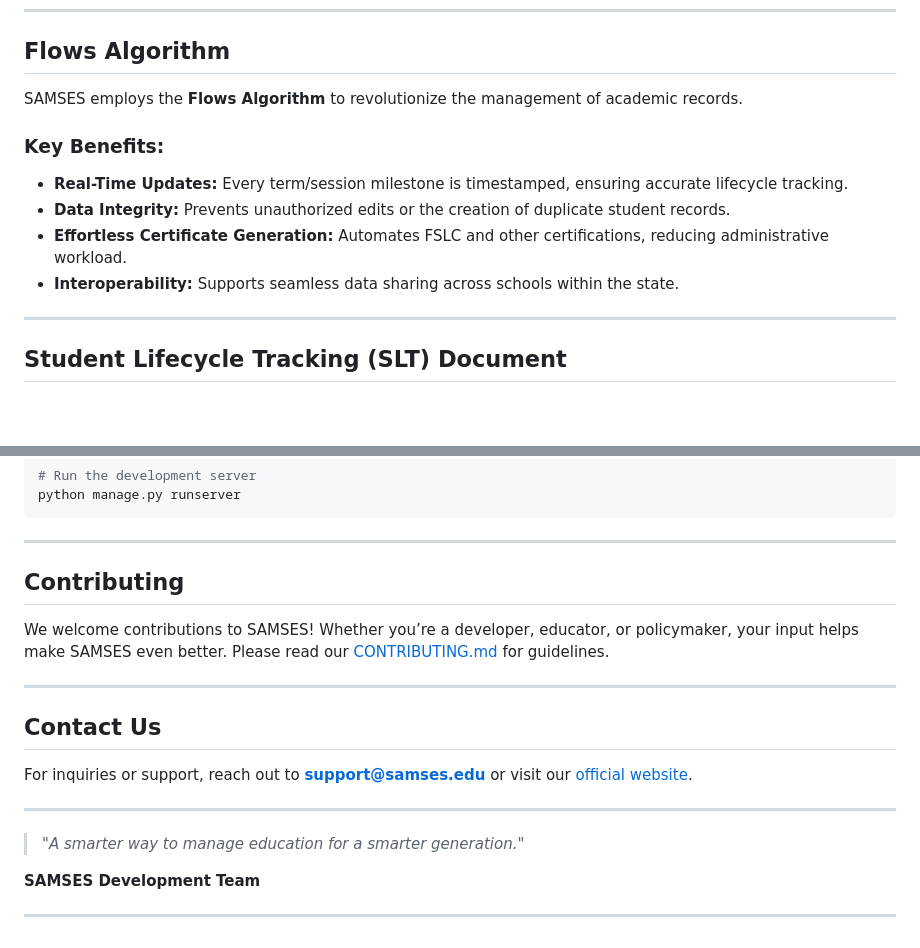
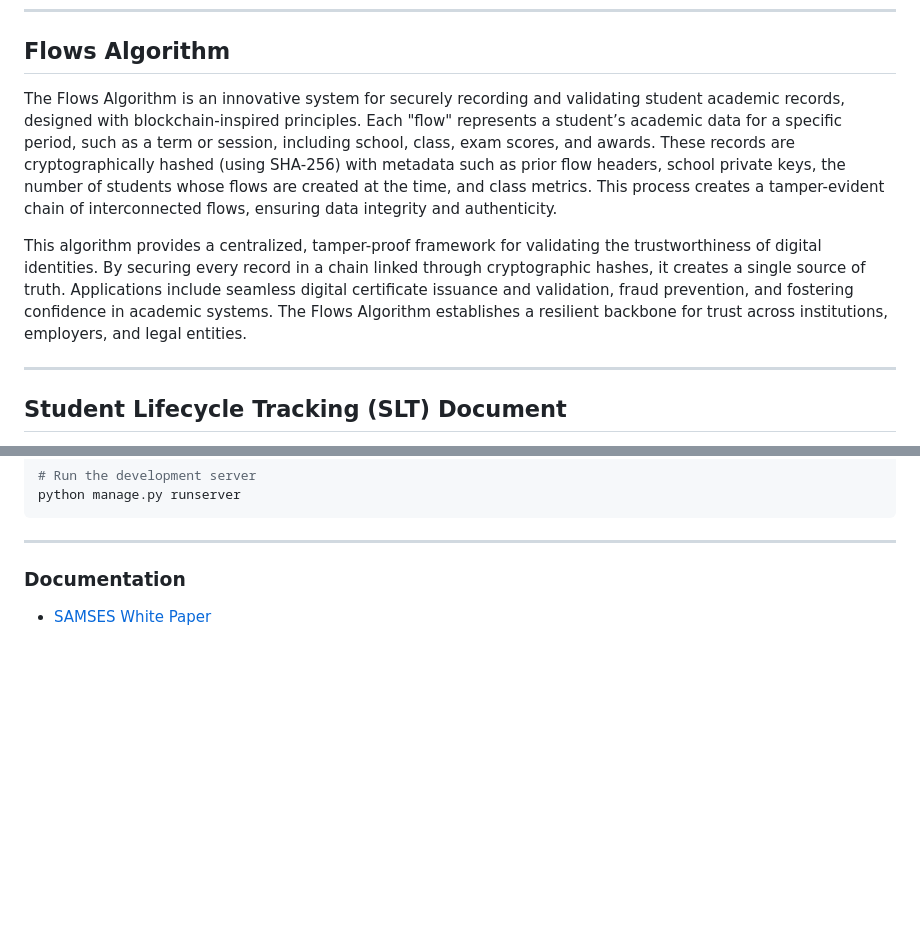
Before and after one commit to webalb/samses, a Markdown page: README.md, 2 parts joined by grey strips. Rendered like a GitHub page; blank space fills up the shorter version.

```diff
--- a/README.md
+++ b/README.md
@@ -45,12 +43,9 @@ SAMSES (**Smart Administration and Management System for Education System**) is
 
 ## **Flows Algorithm**
 
-SAMSES employs the **Flows Algorithm** to revolutionize the management of academic records.
-### Key Benefits:
-- **Real-Time Updates:** Every term/session milestone is timestamped, ensuring accurate lifecycle tracking.
-- **Data Integrity:** Prevents unauthorized edits or the creation of duplicate student records.
-- **Effortless Certificate Generation:** Automates FSLC and other certifications, reducing administrative workload.
-- **Interoperability:** Supports seamless data sharing across schools within the state.
+The Flows Algorithm is an innovative system for securely recording and validating student academic records, designed with blockchain-inspired principles. Each "flow" represents a student’s academic data for a specific period, such as a term or session, including school, class, exam scores, and awards. These records are cryptographically hashed (using SHA-256) with metadata such as prior flow headers, school private keys, the number of students whose flows are created at the time, and class metrics. This process creates a tamper-evident chain of interconnected flows, ensuring data integrity and authenticity.
+
+This algorithm provides a centralized, tamper-proof framework for validating the trustworthiness of digital identities. By securing every record in a chain linked through cryptographic hashes, it creates a single source of truth. Applications include seamless digital certificate issuance and validation, fraud prevention, and fostering confidence in academic systems. The Flows Algorithm establishes a resilient backbone for trust across institutions, employers, and legal entities.
 
 ---
 
@@ -108,20 +103,5 @@ python manage.py runserver
 
 ---
 
-## **Contributing**
-
-We welcome contributions to SAMSES! Whether you’re a developer, educator, or policymaker, your input helps make SAMSES even better. Please read our [CONTRIBUTING.md](CONTRIBUTING.md) for guidelines.
-
----
-
-## **Contact Us**
-
-For inquiries or support, reach out to **support@samses.edu** or visit our [official website](https://www.samses.edu).
-
----
-
-> *"A smarter way to manage education for a smarter generation."*
-
-**SAMSES Development Team**
-
----
+### **Documentation**
+- [SAMSES White Paper](./docs/SAMSES_White_Paper.pdf)
```
Also changed, not shown: other parts of README.md (+0 -2 lines).
